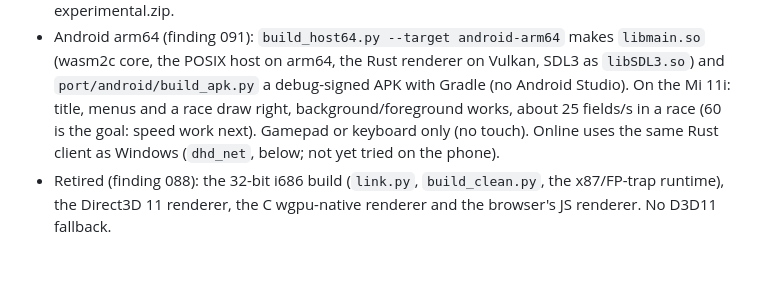
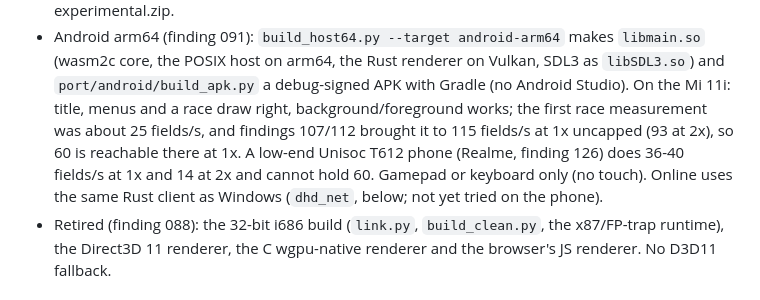
Before and after one commit to alex-lenin/downhill-revived, a Markdown page: docs/STATE.md, the part around the change. Drawn GitHub-style; blank space fills up the shorter version.

```diff
--- a/docs/STATE.md
+++ b/docs/STATE.md
@@ -122,8 +122,10 @@ it unchanged (finding 088, CL3).
 - Android arm64 (finding 091): `build_host64.py --target android-arm64` makes `libmain.so` (wasm2c core, the
   POSIX host on arm64, the Rust renderer on Vulkan, SDL3 as `libSDL3.so`) and
   `port/android/build_apk.py` a debug-signed APK with Gradle (no Android Studio). On the Mi 11i:
-  title, menus and a race draw right, background/foreground works, about 25 fields/s in a race
-  (60 is the goal: speed work next). Gamepad or keyboard only (no touch). Online uses the same
+  title, menus and a race draw right, background/foreground works; the first race measurement was
+  about 25 fields/s, and findings 107/112 brought it to 115 fields/s at 1x uncapped (93 at 2x), so
+  60 is reachable there at 1x. A low-end Unisoc T612 phone (Realme, finding 126) does 36-40
+  fields/s at 1x and 14 at 2x and cannot hold 60. Gamepad or keyboard only (no touch). Online uses the same
   Rust client as Windows (`dhd_net`, below; not yet tried on the phone).
 - Retired (finding 088): the 32-bit i686 build (`link.py`, `build_clean.py`, the x87/FP-trap
   runtime), the Direct3D 11 renderer, the C wgpu-native renderer and the browser's JS renderer.
```
Also changed, not shown: docs/findings/126-android-bench-1031.md (added, +261 -0 lines).
